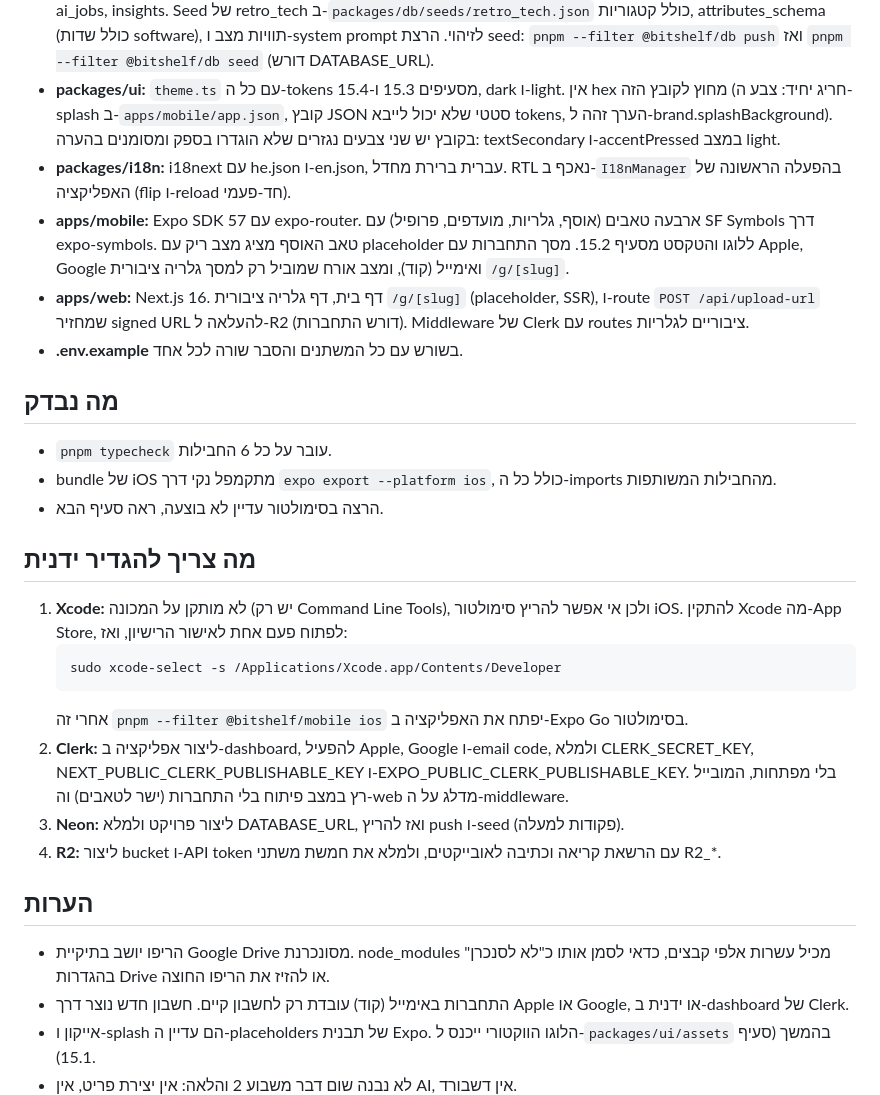
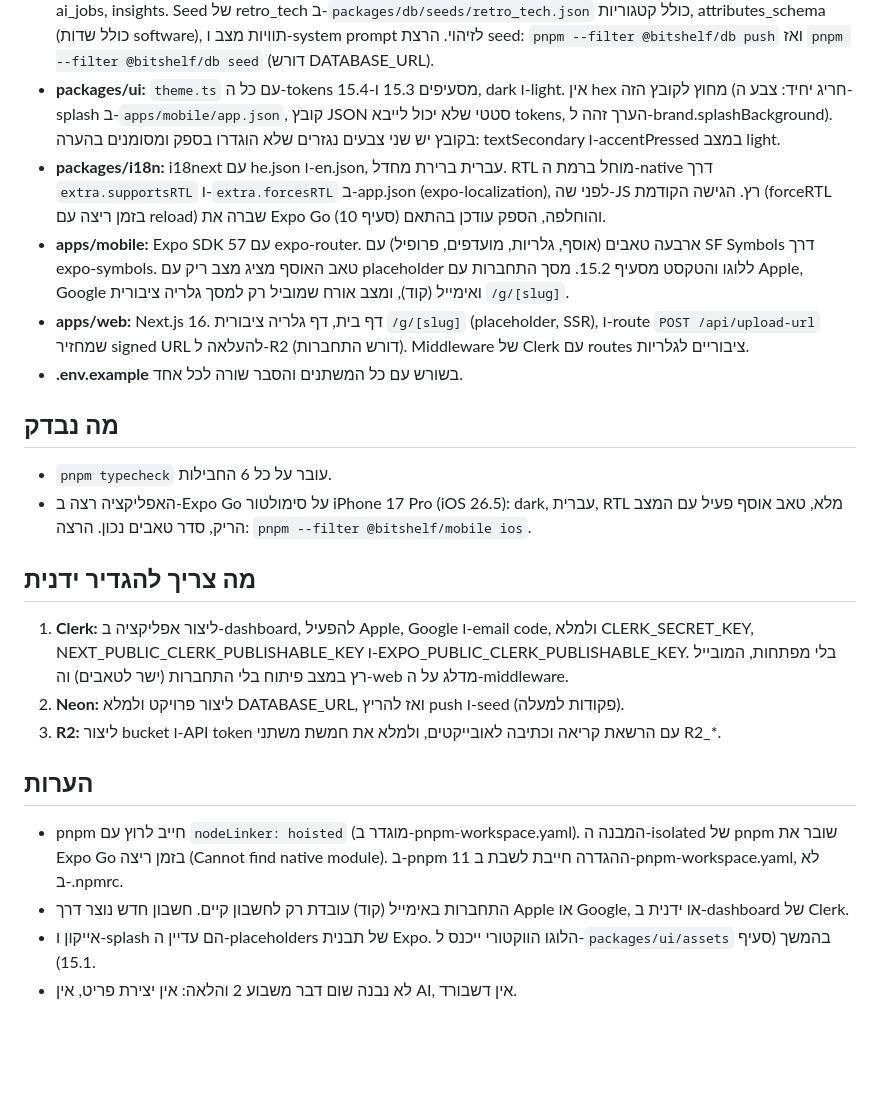
Before and after one commit to ramishaked/bitshelf, a Markdown page: docs/STATUS.md, the part around the change. GitHub-like rendering; blank space fills up the shorter version.

Commit message:
Update spec section 10 and STATUS for native RTL and simulator run
Spec updated because reality diverged: RTL is applied via app config,
not runtime I18nManager.forceRTL.

Co-Authored-By: Claude Fable 5 <noreply@anthropic.com>

````diff
--- a/docs/STATUS.md
+++ b/docs/STATUS.md
@@ -7,7 +7,7 @@
 - **Monorepo:** pnpm workspaces + Turborepo. `pnpm typecheck` ו-`pnpm test` ירוקים על כל החבילות.
 - **packages/db:** סכמת Drizzle מלאה לטבלאות ה-Core מסעיף 4 בספק: users, collections, collection_types, items (attributes כ-jsonb, עמודות generated ל-manufacturer, model, year, ו-search_text כ-tsvector), item_photos, repair_logs, galleries, gallery_items, favorites, price_observations, price_sources, wishlist_items, value_snapshots, ai_jobs, insights. Seed של retro_tech ב-`packages/db/seeds/retro_tech.json` כולל קטגוריות, attributes_schema (כולל שדות software), תוויות מצב ו-system prompt לזיהוי. הרצת seed: `pnpm --filter @bitshelf/db push` ואז `pnpm --filter @bitshelf/db seed` (דורש DATABASE_URL).
 - **packages/ui:** `theme.ts` עם כל ה-tokens מסעיפים 15.3 ו-15.4, dark ו-light. אין hex מחוץ לקובץ הזה (חריג יחיד: צבע ה-splash ב-`apps/mobile/app.json`, קובץ JSON סטטי שלא יכול לייבא tokens, הערך זהה ל-brand.splashBackground). בקובץ יש שני צבעים נגזרים שלא הוגדרו בספק ומסומנים בהערה: textSecondary ו-accentPressed במצב light.
-- **packages/i18n:** i18next עם he.json ו-en.json, עברית ברירת מחדל. RTL נאכף ב-`I18nManager` בהפעלה הראשונה של האפליקציה (flip ו-reload חד-פעמי).
+- **packages/i18n:** i18next עם he.json ו-en.json, עברית ברירת מחדל. RTL מוחל ברמת ה-native דרך `extra.supportsRTL` ו-`extra.forcesRTL` ב-app.json (expo-localization), לפני שה-JS רץ. הגישה הקודמת (forceRTL בזמן ריצה עם reload) שברה את Expo Go והוחלפה, הספק עודכן בהתאם (סעיף 10).
 - **apps/mobile:** Expo SDK 57 עם expo-router. ארבעה טאבים (אוסף, גלריות, מועדפים, פרופיל) עם SF Symbols דרך expo-symbols. טאב האוסף מציג מצב ריק עם placeholder ללוגו והטקסט מסעיף 15.2. מסך התחברות עם Apple, Google ואימייל (קוד), ומצב אורח שמוביל רק למסך גלריה ציבורית `/g/[slug]`.
 - **apps/web:** Next.js 16. דף בית, דף גלריה ציבורית `/g/[slug]` (placeholder, SSR), ו-route `POST /api/upload-url` שמחזיר signed URL להעלאה ל-R2 (דורש התחברות). Middleware של Clerk עם routes ציבוריים לגלריות.
 - **.env.example** בשורש עם כל המשתנים והסבר שורה לכל אחד.
@@ -15,23 +15,17 @@
 ## מה נבדק
 
 - `pnpm typecheck` עובר על כל 6 החבילות.
-- bundle של iOS מתקמפל נקי דרך `expo export --platform ios`, כולל כל ה-imports מהחבילות המשותפות.
-- הרצה בסימולטור עדיין לא בוצעה, ראה סעיף הבא.
+- האפליקציה רצה ב-Expo Go על סימולטור iPhone 17 Pro (iOS 26.5): dark, עברית, RTL מלא, טאב אוסף פעיל עם המצב הריק, סדר טאבים נכון. הרצה: `pnpm --filter @bitshelf/mobile ios`.
 
 ## מה צריך להגדיר ידנית
 
-1. **Xcode:** לא מותקן על המכונה (יש רק Command Line Tools), ולכן אי אפשר להריץ סימולטור iOS. להתקין Xcode מה-App Store, לפתוח פעם אחת לאישור הרישיון, ואז:
-   ```
-   sudo xcode-select -s /Applications/Xcode.app/Contents/Developer
-   ```
-   אחרי זה `pnpm --filter @bitshelf/mobile ios` יפתח את האפליקציה ב-Expo Go בסימולטור.
-2. **Clerk:** ליצור אפליקציה ב-dashboard, להפעיל Apple, Google ו-email code, ולמלא CLERK_SECRET_KEY, NEXT_PUBLIC_CLERK_PUBLISHABLE_KEY ו-EXPO_PUBLIC_CLERK_PUBLISHABLE_KEY. בלי מפתחות, המובייל רץ במצב פיתוח בלי התחברות (ישר לטאבים) וה-web מדלג על ה-middleware.
-3. **Neon:** ליצור פרויקט ולמלא DATABASE_URL, ואז להריץ push ו-seed (פקודות למעלה).
-4. **R2:** ליצור bucket ו-API token עם הרשאת קריאה וכתיבה לאובייקטים, ולמלא את חמשת משתני R2_*.
+1. **Clerk:** ליצור אפליקציה ב-dashboard, להפעיל Apple, Google ו-email code, ולמלא CLERK_SECRET_KEY, NEXT_PUBLIC_CLERK_PUBLISHABLE_KEY ו-EXPO_PUBLIC_CLERK_PUBLISHABLE_KEY. בלי מפתחות, המובייל רץ במצב פיתוח בלי התחברות (ישר לטאבים) וה-web מדלג על ה-middleware.
+2. **Neon:** ליצור פרויקט ולמלא DATABASE_URL, ואז להריץ push ו-seed (פקודות למעלה).
+3. **R2:** ליצור bucket ו-API token עם הרשאת קריאה וכתיבה לאובייקטים, ולמלא את חמשת משתני R2_*.
 
 ## הערות
 
-- הריפו יושב בתיקיית Google Drive מסונכרנת. node_modules מכיל עשרות אלפי קבצים, כדאי לסמן אותו כ"לא לסנכרן" בהגדרות Drive או להזיז את הריפו החוצה.
+- pnpm חייב לרוץ עם `nodeLinker: hoisted` (מוגדר ב-pnpm-workspace.yaml). המבנה ה-isolated של pnpm שובר את Expo Go בזמן ריצה (Cannot find native module). ב-pnpm 11 ההגדרה חייבת לשבת ב-pnpm-workspace.yaml, לא ב-.npmrc.
 - התחברות באימייל (קוד) עובדת רק לחשבון קיים. חשבון חדש נוצר דרך Apple או Google, או ידנית ב-dashboard של Clerk.
 - אייקון ו-splash הם עדיין ה-placeholders של תבנית Expo. הלוגו הווקטורי ייכנס ל-`packages/ui/assets` בהמשך (סעיף 15.1).
 - לא נבנה שום דבר משבוע 2 והלאה: אין יצירת פריט, אין AI, אין דשבורד.
````
Also changed, not shown: docs/spec.md (+1 -1 lines).
